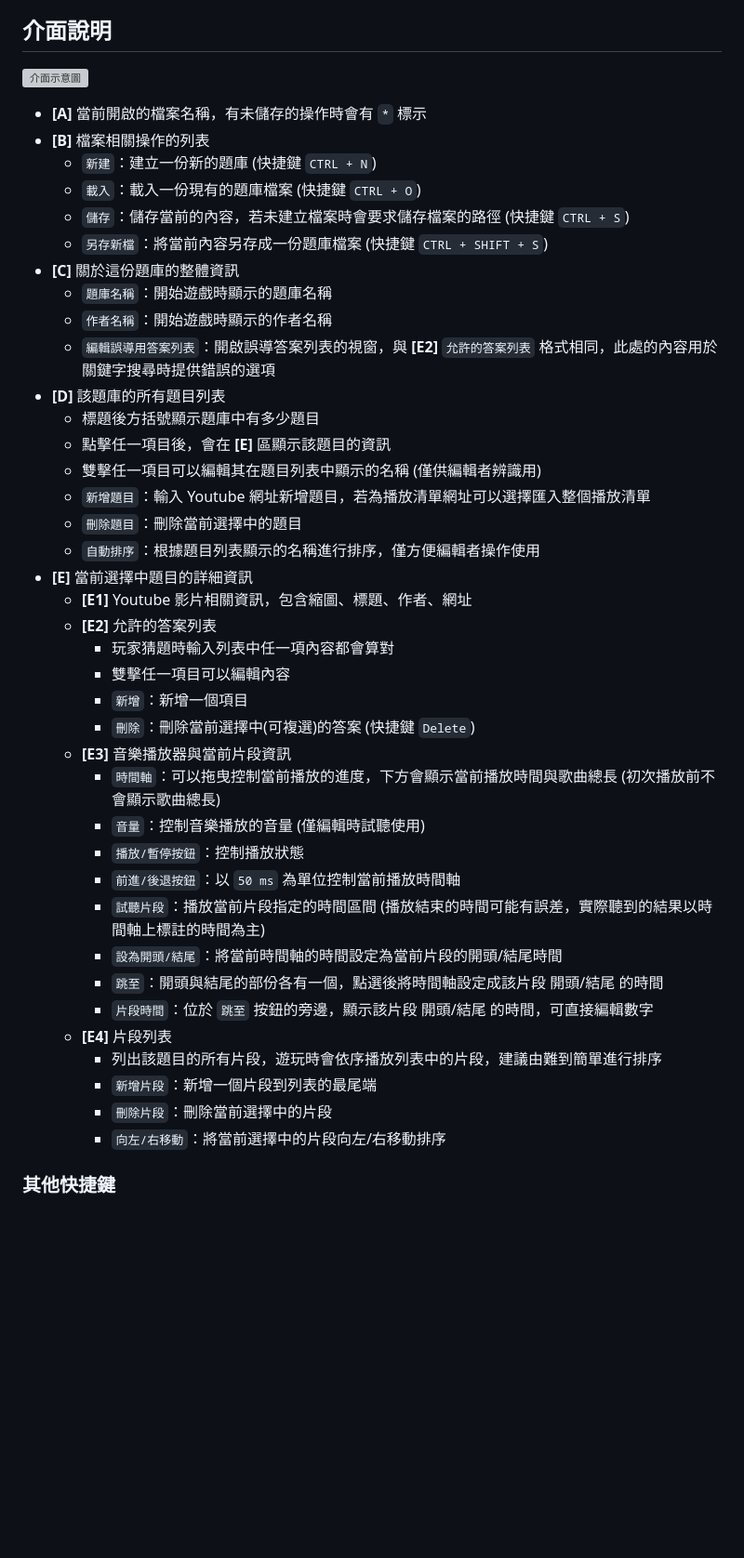
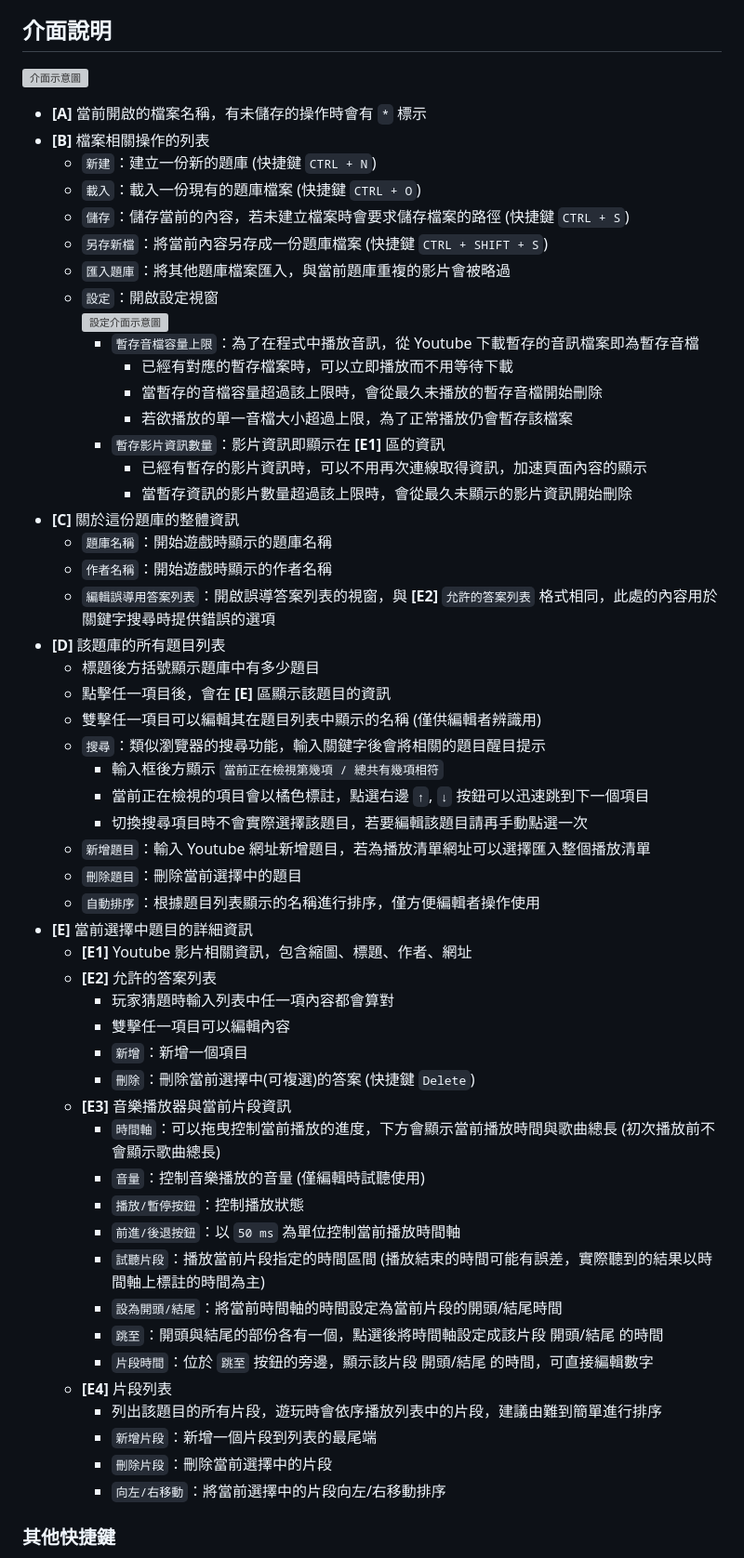
Before and after one commit to MaugouMio/SongGuesser, a Markdown page: editor/README.md, the part around one of its changes. Shown at 93% size. Drawn GitHub-style; blank space fills up the shorter version; grey boxes are pictures that could not be loaded.

Commit message:
更新編輯器 README.md

```diff
--- a/editor/README.md
+++ b/editor/README.md
@@ -10,6 +10,15 @@
   - `載入`：載入一份現有的題庫檔案 (快捷鍵 `CTRL + O`)
   - `儲存`：儲存當前的內容，若未建立檔案時會要求儲存檔案的路徑 (快捷鍵 `CTRL + S`)
   - `另存新檔`：將當前內容另存成一份題庫檔案 (快捷鍵 `CTRL + SHIFT + S`)
+  - `匯入題庫`：將其他題庫檔案匯入，與當前題庫重複的影片會被略過
+  - `設定`：開啟設定視窗<br>![設定介面示意圖](https://i.meee.com.tw/y1raC29.png)
+    - `暫存音檔容量上限`：為了在程式中播放音訊，從 Youtube 下載暫存的音訊檔案即為暫存音檔
+	  - 已經有對應的暫存檔案時，可以立即播放而不用等待下載
+	  - 當暫存的音檔容量超過該上限時，會從最久未播放的暫存音檔開始刪除
+	  - 若欲播放的單一音檔大小超過上限，為了正常播放仍會暫存該檔案
+    - `暫存影片資訊數量`：影片資訊即顯示在 **[E1]** 區的資訊
+	  - 已經有暫存的影片資訊時，可以不用再次連線取得資訊，加速頁面內容的顯示
+	  - 當暫存資訊的影片數量超過該上限時，會從最久未顯示的影片資訊開始刪除
 - **[C]** 關於這份題庫的整體資訊
   - `題庫名稱`：開始遊戲時顯示的題庫名稱
   - `作者名稱`：開始遊戲時顯示的作者名稱
@@ -18,6 +27,10 @@
   - 標題後方括號顯示題庫中有多少題目
   - 點擊任一項目後，會在 **[E]** 區顯示該題目的資訊
   - 雙擊任一項目可以編輯其在題目列表中顯示的名稱 (僅供編輯者辨識用)
+  - `搜尋`：類似瀏覽器的搜尋功能，輸入關鍵字後會將相關的題目醒目提示
+    - 輸入框後方顯示 `當前正在檢視第幾項 / 總共有幾項相符`
+	- 當前正在檢視的項目會以橘色標註，點選右邊 `↑`, `↓` 按鈕可以迅速跳到下一個項目
+	- 切換搜尋項目時不會實際選擇該題目，若要編輯該題目請再手動點選一次
   - `新增題目`：輸入 Youtube 網址新增題目，若為播放清單網址可以選擇匯入整個播放清單
   - `刪除題目`：刪除當前選擇中的題目
   - `自動排序`：根據題目列表顯示的名稱進行排序，僅方便編輯者操作使用
@@ -26,22 +39,22 @@
   - **[E2]** 允許的答案列表
     - 玩家猜題時輸入列表中任一項內容都會算對
     - 雙擊任一項目可以編輯內容
-	- `新增`：新增一個項目
-	- `刪除`：刪除當前選擇中(可複選)的答案 (快捷鍵 `Delete`)
+    - `新增`：新增一個項目
+    - `刪除`：刪除當前選擇中(可複選)的答案 (快捷鍵 `Delete`)
   - **[E3]** 音樂播放器與當前片段資訊
     - `時間軸`：可以拖曳控制當前播放的進度，下方會顯示當前播放時間與歌曲總長 (初次播放前不會顯示歌曲總長)
-	- `音量`：控制音樂播放的音量 (僅編輯時試聽使用)
+    - `音量`：控制音樂播放的音量 (僅編輯時試聽使用)
     - `播放/暫停按鈕`：控制播放狀態
-	- `前進/後退按鈕`：以 `50 ms` 為單位控制當前播放時間軸
-	- `試聽片段`：播放當前片段指定的時間區間 (播放結束的時間可能有誤差，實際聽到的結果以時間軸上標註的時間為主)
-	- `設為開頭/結尾`：將當前時間軸的時間設定為當前片段的開頭/結尾時間
-	- `跳至`：開頭與結尾的部份各有一個，點選後將時間軸設定成該片段 開頭/結尾 的時間
-	- `片段時間`：位於 `跳至` 按鈕的旁邊，顯示該片段 開頭/結尾 的時間，可直接編輯數字
+    - `前進/後退按鈕`：以 `50 ms` 為單位控制當前播放時間軸
+    - `試聽片段`：播放當前片段指定的時間區間 (播放結束的時間可能有誤差，實際聽到的結果以時間軸上標註的時間為主)
+    - `設為開頭/結尾`：將當前時間軸的時間設定為當前片段的開頭/結尾時間
+    - `跳至`：開頭與結尾的部份各有一個，點選後將時間軸設定成該片段 開頭/結尾 的時間
+    - `片段時間`：位於 `跳至` 按鈕的旁邊，顯示該片段 開頭/結尾 的時間，可直接編輯數字
   - **[E4]** 片段列表
     - 列出該題目的所有片段，遊玩時會依序播放列表中的片段，建議由難到簡單進行排序
-	- `新增片段`：新增一個片段到列表的最尾端
-	- `刪除片段`：刪除當前選擇中的片段
-	- `向左/右移動`：將當前選擇中的片段向左/右移動排序
+    - `新增片段`：新增一個片段到列表的最尾端
+    - `刪除片段`：刪除當前選擇中的片段
+    - `向左/右移動`：將當前選擇中的片段向左/右移動排序
 
 ### 其他快捷鍵
 - `CTRL + Z`：復原 (UNDO)
```
Also changed, not shown: other parts of editor/README.md (+1 -1 lines).
